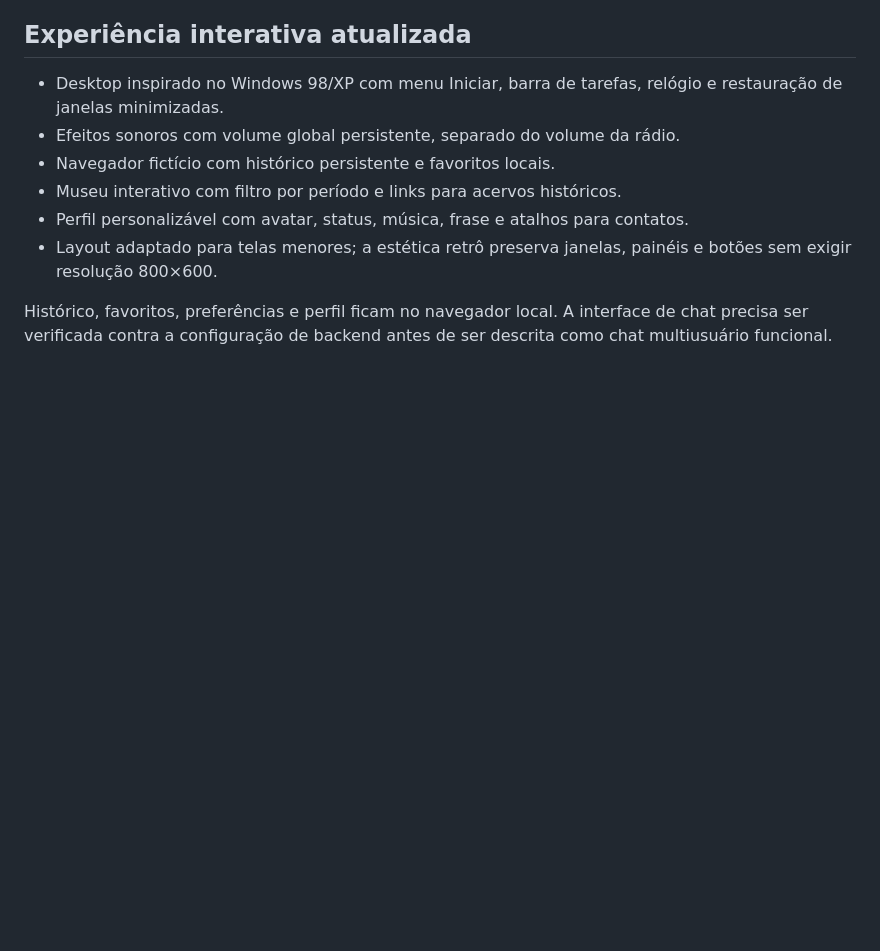
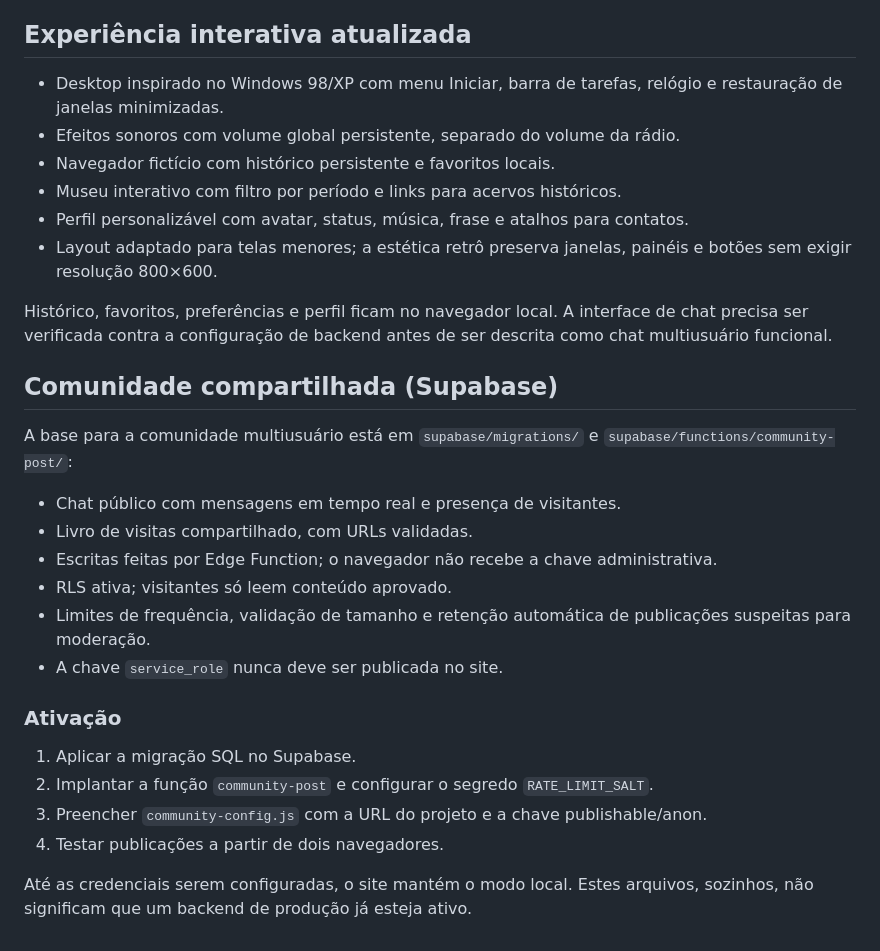
Before and after one commit to humbertomennella/2000, a Markdown page: README.md, the part around the change. Rendered like a GitHub page; blank space fills up the shorter version.

Commit message:
Document Supabase community setup

```diff
--- a/README.md
+++ b/README.md
@@ -51,3 +51,22 @@ A intenção não é transformar tudo em neon synthwave moderno. A estética usa
 - Layout adaptado para telas menores; a estética retrô preserva janelas, painéis e botões sem exigir resolução 800×600.
 
 Histórico, favoritos, preferências e perfil ficam no navegador local. A interface de chat precisa ser verificada contra a configuração de backend antes de ser descrita como chat multiusuário funcional.
+
+
+## Comunidade compartilhada (Supabase)
+
+A base para a comunidade multiusuário está em `supabase/migrations/` e `supabase/functions/community-post/`:
+- Chat público com mensagens em tempo real e presença de visitantes.
+- Livro de visitas compartilhado, com URLs validadas.
+- Escritas feitas por Edge Function; o navegador não recebe a chave administrativa.
+- RLS ativa; visitantes só leem conteúdo aprovado.
+- Limites de frequência, validação de tamanho e retenção automática de publicações suspeitas para moderação.
+- A chave `service_role` nunca deve ser publicada no site.
+
+### Ativação
+1. Aplicar a migração SQL no Supabase.
+2. Implantar a função `community-post` e configurar o segredo `RATE_LIMIT_SALT`.
+3. Preencher `community-config.js` com a URL do projeto e a chave publishable/anon.
+4. Testar publicações a partir de dois navegadores.
+
+Até as credenciais serem configuradas, o site mantém o modo local. Estes arquivos, sozinhos, não significam que um backend de produção já esteja ativo.
```
